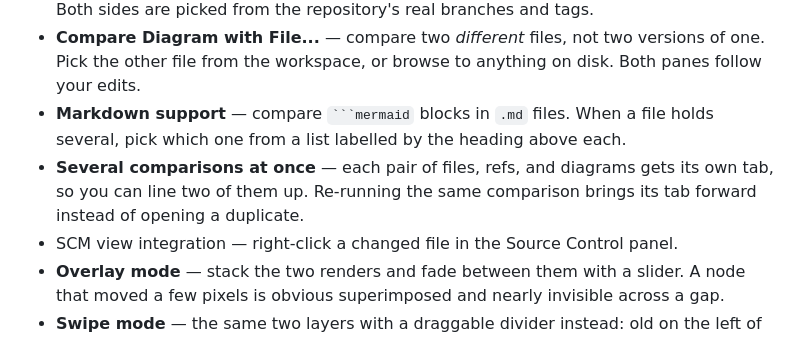
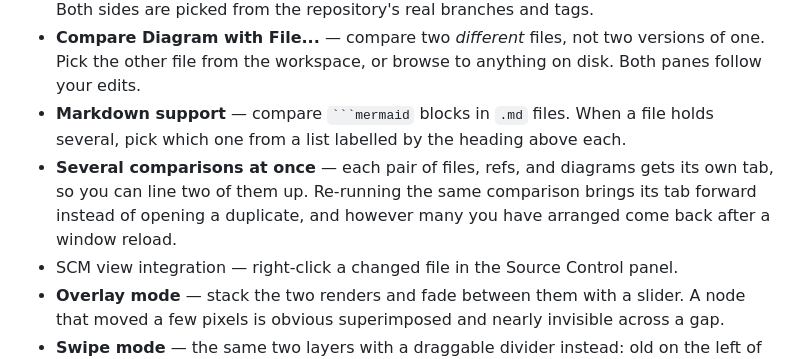
Before and after one commit to akshaymuley/advancedmermaid, a Markdown page: README.md, the part around the change. Rendered like a GitHub page.

Commit message:
Say in the README that comparisons survive a reload
The CHANGELOG and PLAN both record it; the feature list did not, and the tabs
coming back is the part a reader would otherwise only discover by accident.
Extends the existing "Several comparisons at once" bullet rather than adding a
section: it is the same fact about panel identity, seen from the other side.

Co-Authored-By: Claude Opus 5 <noreply@anthropic.com>
Claude-Session: https://claude.ai/code/session_01HhzvLvuLh2QV3DC1rhdJtj

`````diff
--- a/README.md
+++ b/README.md
@@ -13,7 +13,7 @@ Git diffs of Mermaid show text changes, but a one-line edit can completely rearr
 - **Compare Diagram Between Refs...** — compare two refs against each other, with no working tree involved. Review a diagram change on a branch without checking it out. Both sides are picked from the repository's real branches and tags.
 - **Compare Diagram with File...** — compare two *different* files, not two versions of one. Pick the other file from the workspace, or browse to anything on disk. Both panes follow your edits.
 - **Markdown support** — compare ```` ```mermaid ```` blocks in `.md` files. When a file holds several, pick which one from a list labelled by the heading above each.
-- **Several comparisons at once** — each pair of files, refs, and diagrams gets its own tab, so you can line two of them up. Re-running the same comparison brings its tab forward instead of opening a duplicate.
+- **Several comparisons at once** — each pair of files, refs, and diagrams gets its own tab, so you can line two of them up. Re-running the same comparison brings its tab forward instead of opening a duplicate, and however many you have arranged come back after a window reload.
 - SCM view integration — right-click a changed file in the Source Control panel.
 - **Overlay mode** — stack the two renders and fade between them with a slider. A node that moved
   a few pixels is obvious superimposed and nearly invisible across a gap.
`````
